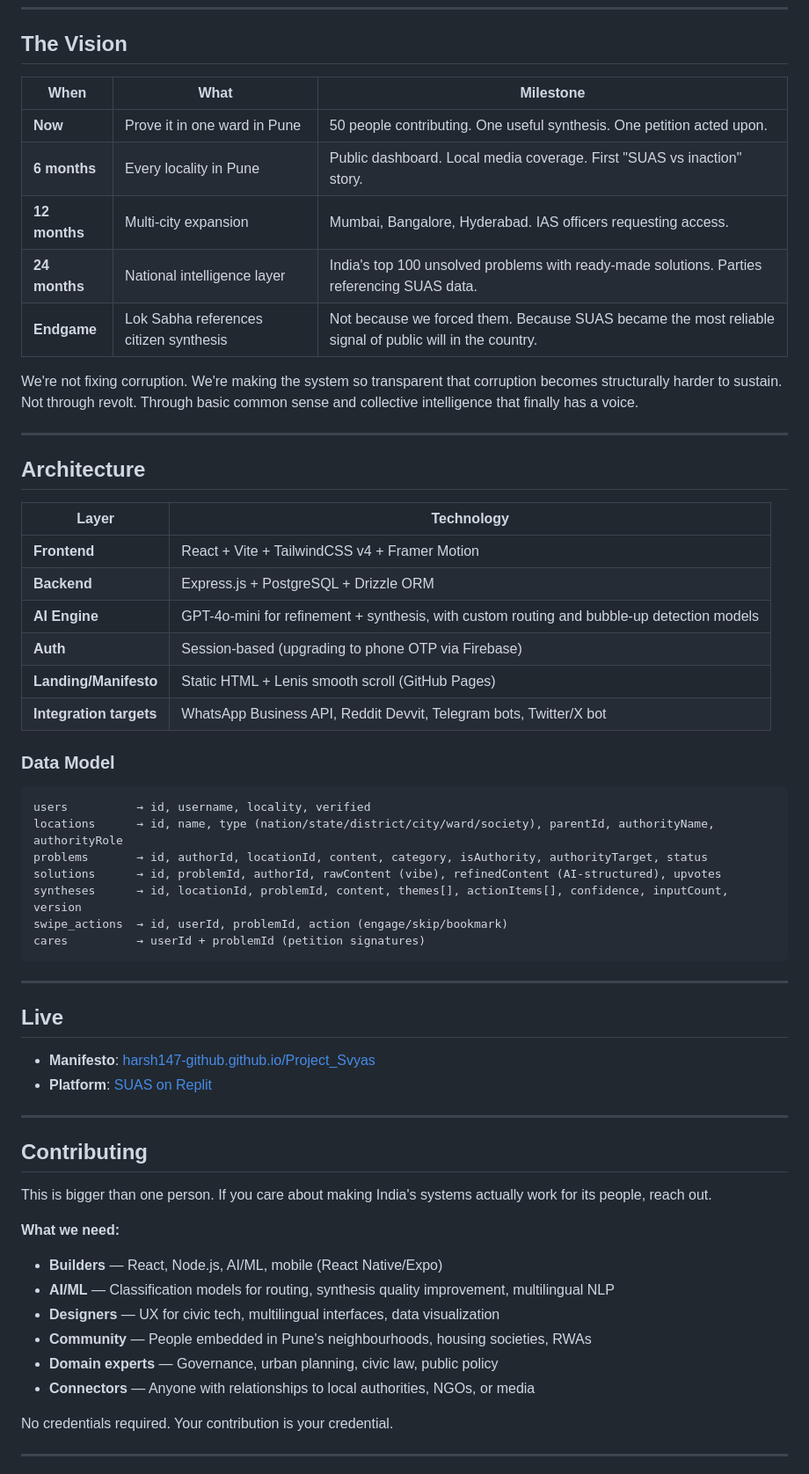
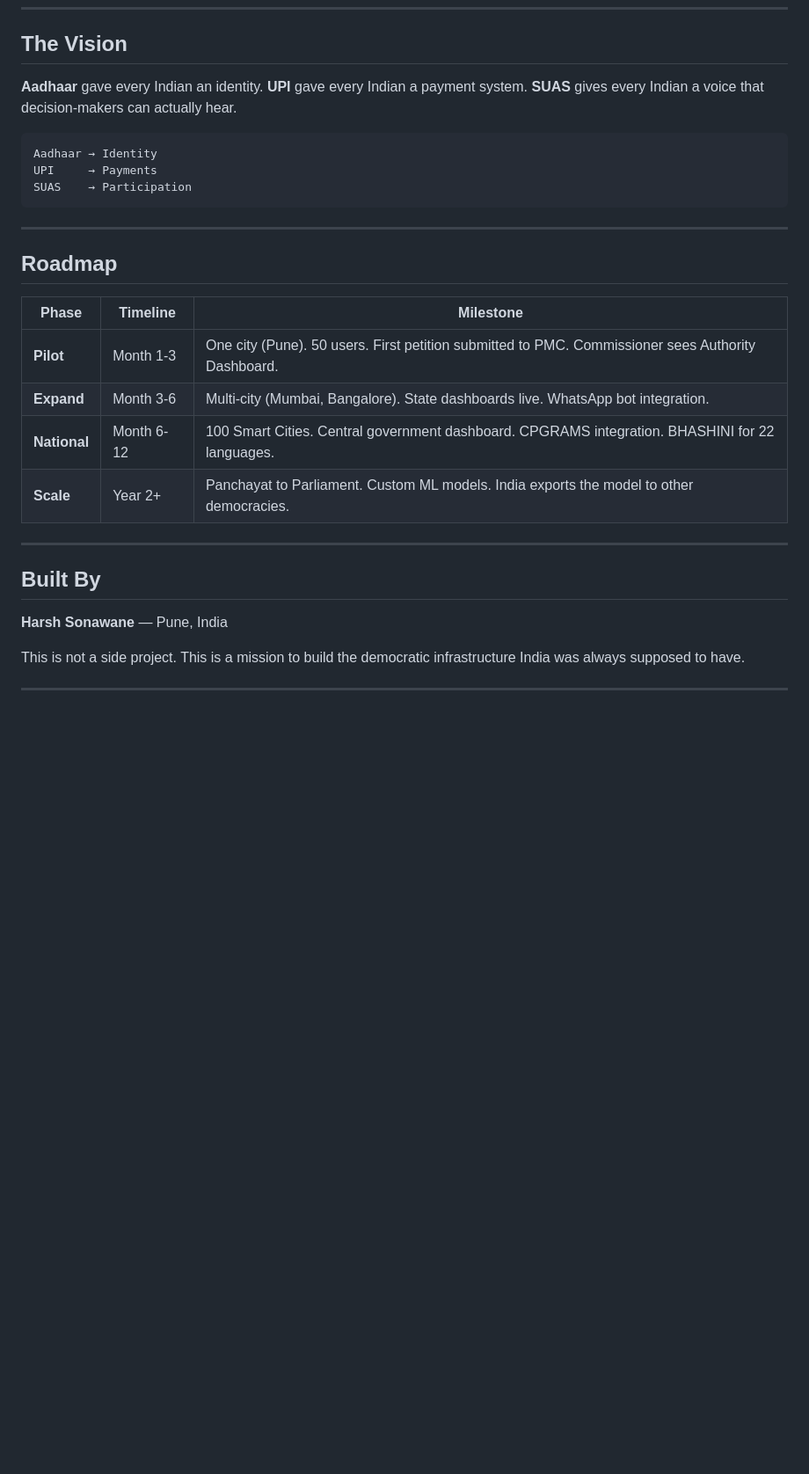
Before and after one commit to harsh147-github/Project_Svyas, a Markdown page: README.md, the part around one of its changes. Shown at 88% size. Rendered like a GitHub page; blank space fills up the shorter version.

````diff
--- a/README.md
+++ b/README.md
@@ -127,63 +133,32 @@ When 5+ nodes at one level report the same problem, AI auto-synthesizes at the p
 
 ## The Vision
 
-| When | What | Milestone |
-|------|------|-----------|
-| **Now** | Prove it in one ward in Pune | 50 people contributing. One useful synthesis. One petition acted upon. |
-| **6 months** | Every locality in Pune | Public dashboard. Local media coverage. First "SUAS vs inaction" story. |
-| **12 months** | Multi-city expansion | Mumbai, Bangalore, Hyderabad. IAS officers requesting access. |
-| **24 months** | National intelligence layer | India's top 100 unsolved problems with ready-made solutions. Parties referencing SUAS data. |
-| **Endgame** | Lok Sabha references citizen synthesis | Not because we forced them. Because SUAS became the most reliable signal of public will in the country. |
-
-We're not fixing corruption. We're making the system so transparent that corruption becomes structurally harder to sustain. Not through revolt. Through basic common sense and collective intelligence that finally has a voice.
-
----
-
-## Architecture
-
-| Layer | Technology |
-|-------|-----------|
-| **Frontend** | React + Vite + TailwindCSS v4 + Framer Motion |
-| **Backend** | Express.js + PostgreSQL + Drizzle ORM |
-| **AI Engine** | GPT-4o-mini for refinement + synthesis, with custom routing and bubble-up detection models |
-| **Auth** | Session-based (upgrading to phone OTP via Firebase) |
-| **Landing/Manifesto** | Static HTML + Lenis smooth scroll (GitHub Pages) |
-| **Integration targets** | WhatsApp Business API, Reddit Devvit, Telegram bots, Twitter/X bot |
-
-### Data Model
+**Aadhaar** gave every Indian an identity. **UPI** gave every Indian a payment system. **SUAS** gives every Indian a voice that decision-makers can actually hear.
 
 ```
-users          → id, username, locality, verified
-locations      → id, name, type (nation/state/district/city/ward/society), parentId, authorityName, authorityRole
-problems       → id, authorId, locationId, content, category, isAuthority, authorityTarget, status
-solutions      → id, problemId, authorId, rawContent (vibe), refinedContent (AI-structured), upvotes
-syntheses      → id, locationId, problemId, content, themes[], actionItems[], confidence, inputCount, version
-swipe_actions  → id, userId, problemId, action (engage/skip/bookmark)
-cares          → userId + problemId (petition signatures)
+Aadhaar → Identity
+UPI     → Payments
+SUAS    → Participation
 ```
 
 ---
 
-## Live
+## Roadmap
 
-- **Manifesto**: [harsh147-github.github.io/Project_Svyas](https://harsh147-github.github.io/Project_Svyas)
-- **Platform**: [SUAS on Replit](https://478421c3-f633-4888-a301-72a61c9235bc-00-3n2i4ddsygvo9.worf.replit.dev/app)
+| Phase | Timeline | Milestone |
+|-------|----------|-----------|
+| **Pilot** | Month 1-3 | One city (Pune). 50 users. First petition submitted to PMC. Commissioner sees Authority Dashboard. |
+| **Expand** | Month 3-6 | Multi-city (Mumbai, Bangalore). State dashboards live. WhatsApp bot integration. |
+| **National** | Month 6-12 | 100 Smart Cities. Central government dashboard. CPGRAMS integration. BHASHINI for 22 languages. |
+| **Scale** | Year 2+ | Panchayat to Parliament. Custom ML models. India exports the model to other democracies. |
 
 ---
 
-## Contributing
+## Built By
 
-This is bigger than one person. If you care about making India's systems actually work for its people, reach out.
+**Harsh Sonawane** — Pune, India
 
-**What we need:**
-- **Builders** — React, Node.js, AI/ML, mobile (React Native/Expo)
-- **AI/ML** — Classification models for routing, synthesis quality improvement, multilingual NLP
-- **Designers** — UX for civic tech, multilingual interfaces, data visualization
-- **Community** — People embedded in Pune's neighbourhoods, housing societies, RWAs
-- **Domain experts** — Governance, urban planning, civic law, public policy
-- **Connectors** — Anyone with relationships to local authorities, NGOs, or media
-
-No credentials required. Your contribution is your credential.
+This is not a side project. This is a mission to build the democratic infrastructure India was always supposed to have.
 
 ---
 
````
Also changed, not shown: other parts of README.md (+90 -95 lines).
